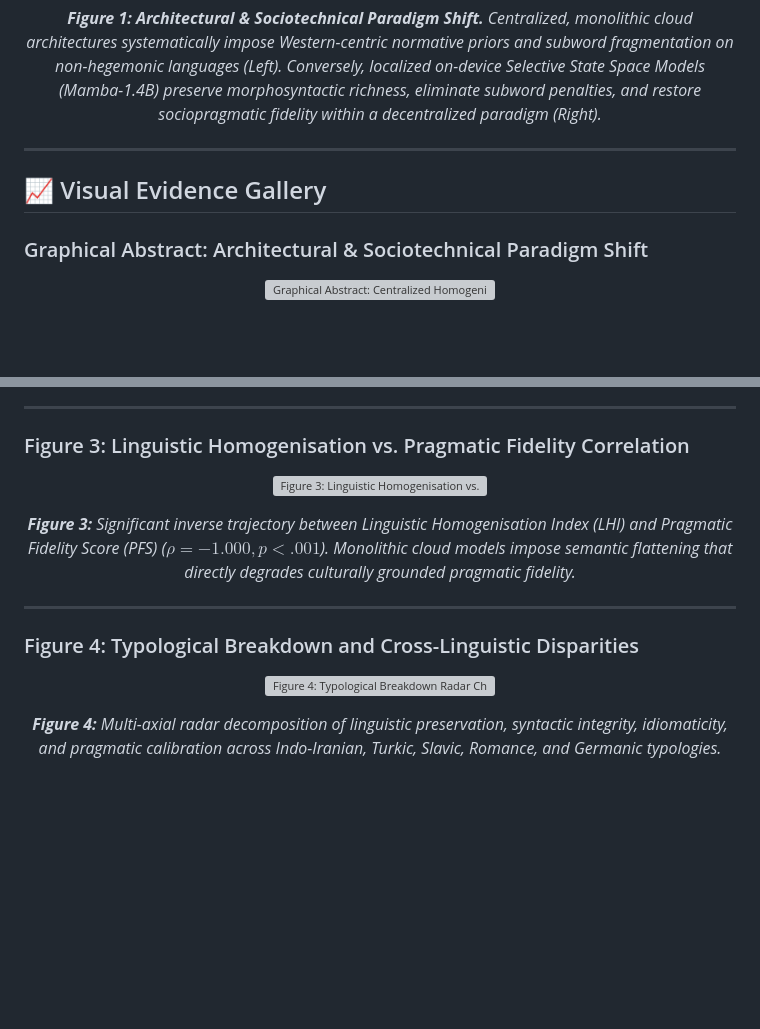
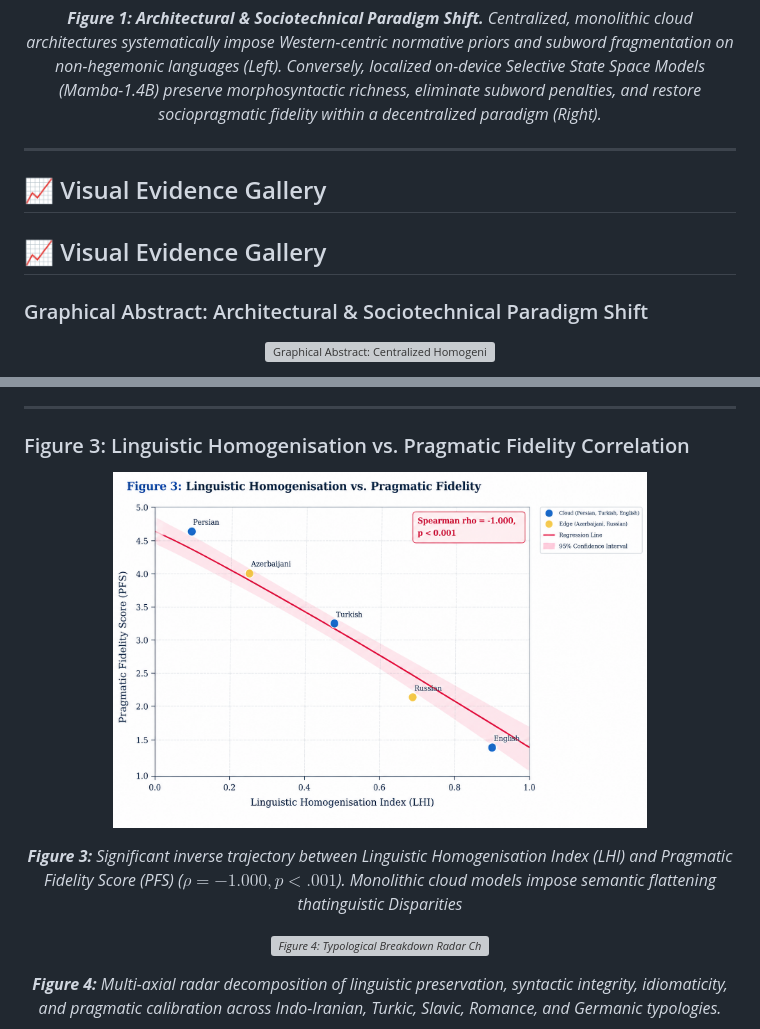
Before and after one commit to Pegi1727/ssm-edge-cultural-preservation, a Markdown page: README.md, 2 parts joined by grey strips. GitHub-like rendering; blank space fills up the shorter version; grey boxes are pictures that could not be loaded.

```diff
--- a/README.md
+++ b/README.md
@@ -25,6 +25,8 @@
 
 ## 📈 Visual Evidence Gallery
 
+## 📈 Visual Evidence Gallery
+
 ### Graphical Abstract: Architectural & Sociotechnical Paradigm Shift
 <p align="center">
   <img src="figures/graphical_abstract.png" alt="Graphical Abstract: Centralized Homogenization vs. Decentralized Sovereignty" width="95%"/>
@@ -43,13 +45,9 @@
 
 ### Figure 3: Linguistic Homogenisation vs. Pragmatic Fidelity Correlation
 <p align="center">
-  <img src="figures/figure3.png" alt="Figure 3: Linguistic Homogenisation vs. Pragmatic Fidelity" width="75%"/>
+  <img src="figures/figure%203.png" alt="Figure 3: Linguistic Homogenisation vs. Pragmatic Fidelity" width="75%"/>
 </p>
-<p align="center"><em><b>Figure 3:</b> Significant inverse trajectory between Linguistic Homogenisation Index (LHI) and Pragmatic Fidelity Score (PFS) ($\rho = -1.000, p < .001$). Monolithic cloud models impose semantic flattening that directly degrades culturally grounded pragmatic fidelity.</em></p>
-
----
-
-### Figure 4: Typological Breakdown and Cross-Linguistic Disparities
+<p align="center"><em><b>Figure 3:</b> Significant inverse trajectory between Linguistic Homogenisation Index (LHI) and Pragmatic Fidelity Score (PFS) ($\rho = -1.000, p < .001$). Monolithic cloud models impose semantic flattening thatinguistic Disparities
 <p align="center">
   <img src="figures/figure4.png" alt="Figure 4: Typological Breakdown Radar Chart" width="75%"/>
 </p>
```
Also changed, not shown: other parts of README.md (+1 -1 lines).
